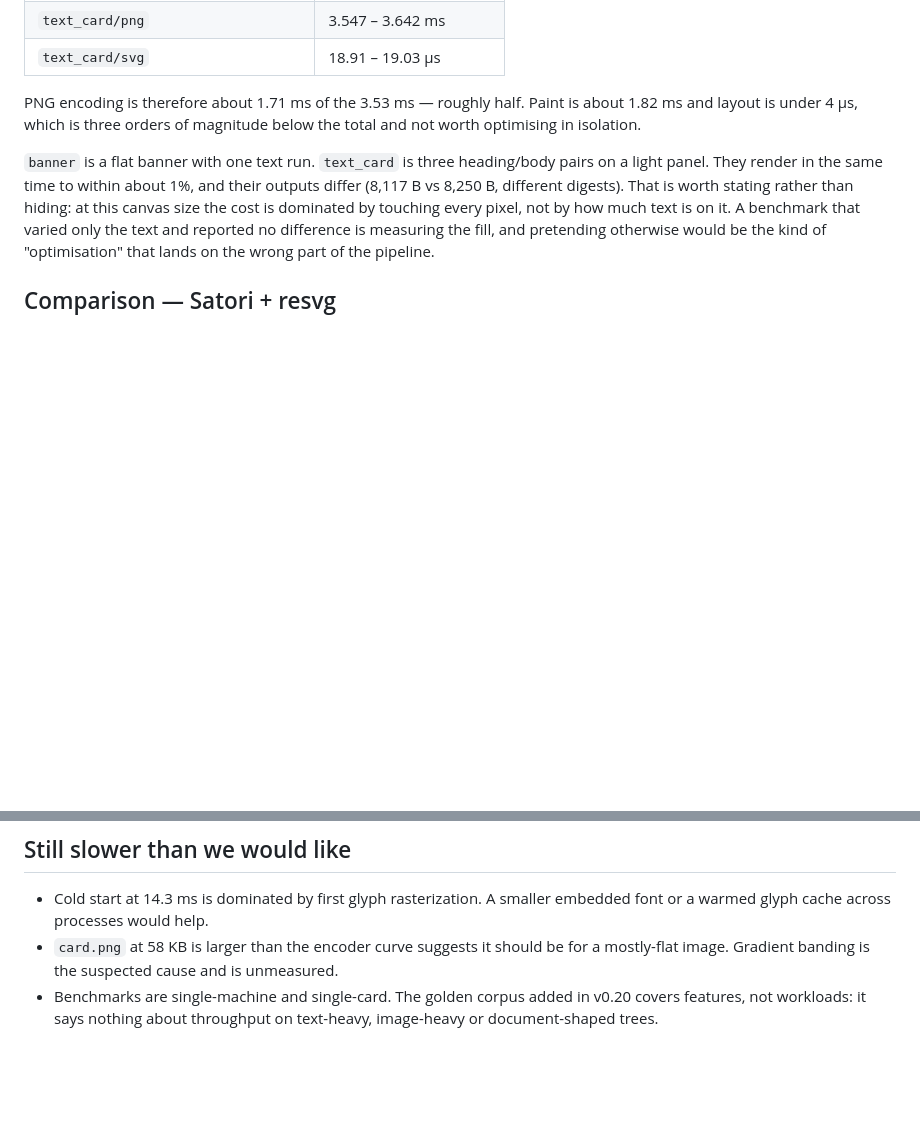
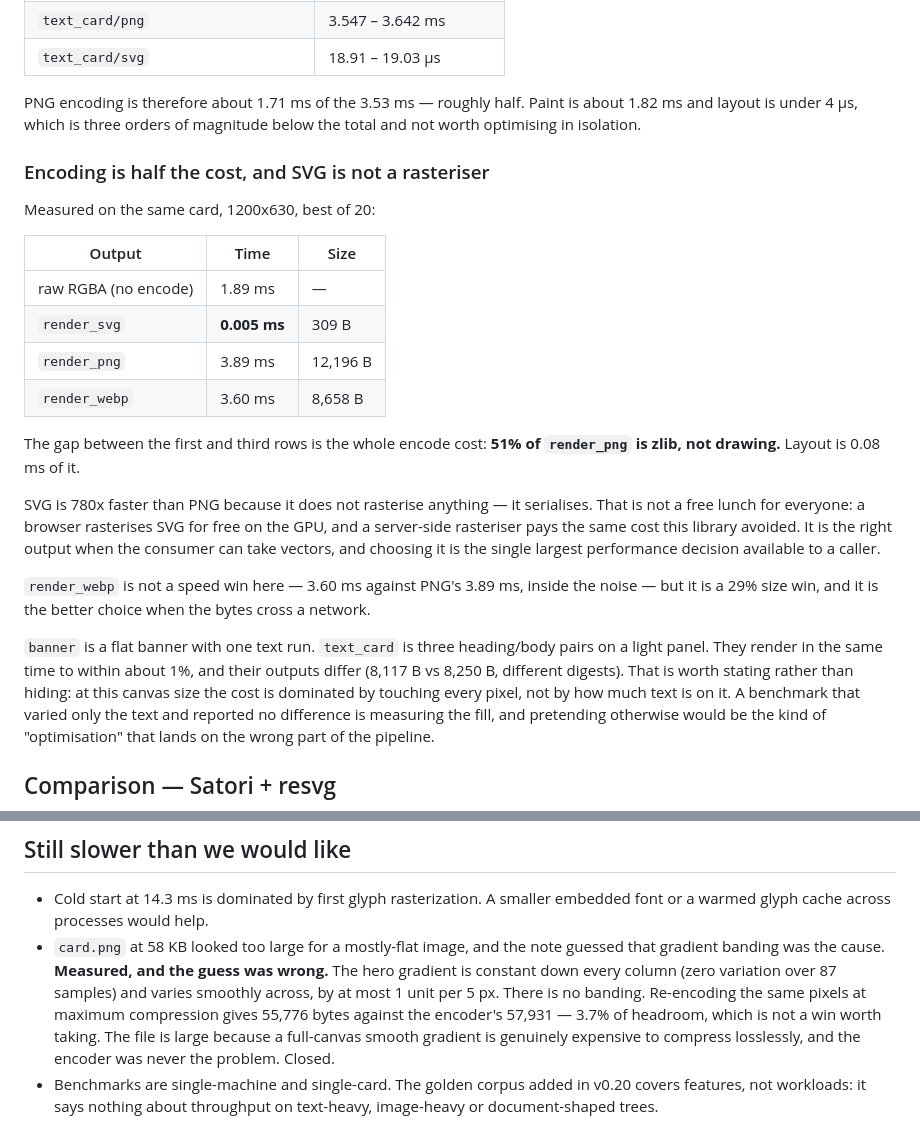
Before and after one commit to theoxfaber/hikari, a Markdown page: BENCHMARKS.md, 2 parts joined by grey strips. GitHub-like rendering; blank space fills up the shorter version.

Commit message:
benchmarks: close the card.png size question, and measure the encode share
The 'still slower than we would like' note guessed that gradient banding
explained card.png's 58 KB. Measured, the guess was wrong: the hero
gradient is constant down every column (zero variation over 87 samples)
and varies by at most 1 unit per 5 px across. No banding. Re-encoding at
maximum compression gives 55,776 bytes against the encoder's 57,931 --
3.7% of headroom, not a win worth taking. A full-canvas smooth gradient
is genuinely expensive to compress losslessly.

Also measured what the encode actually costs, since it is the largest
single line item and was previously only visible as a subtraction:

  raw RGBA (no encode)  1.89 ms
  render_svg            0.005 ms
  render_webp           3.60 ms   8,658 B
  render_png            3.89 ms  12,196 B

51% of render_png is zlib rather than drawing, and layout is 0.08 ms of
it. render_webp is not a speed win (inside the noise) but is a 29% size
win. render_svg is 780x faster than PNG because it rasterises nothing;
that is free where the consumer can take vectors and simply moves the
cost elsewhere if it cannot.

```diff
--- a/BENCHMARKS.md
+++ b/BENCHMARKS.md
@@ -33,6 +33,30 @@ obvious failure, which is the worst failure mode available for a measurement.
 PNG encoding is therefore about 1.71 ms of the 3.53 ms — roughly half. Paint is
 about 1.82 ms and layout is under 4 µs, which is three orders of magnitude below
 the total and not worth optimising in isolation.
+
+### Encoding is half the cost, and SVG is not a rasteriser
+
+Measured on the same card, 1200x630, best of 20:
+
+| Output | Time | Size |
+|---|---|---|
+| raw RGBA (no encode) | 1.89 ms | — |
+| `render_svg` | **0.005 ms** | 309 B |
+| `render_png` | 3.89 ms | 12,196 B |
+| `render_webp` | 3.60 ms | 8,658 B |
+
+The gap between the first and third rows is the whole encode cost: **51% of
+`render_png` is zlib, not drawing.** Layout is 0.08 ms of it.
+
+SVG is 780x faster than PNG because it does not rasterise anything — it
+serialises. That is not a free lunch for everyone: a browser rasterises SVG for
+free on the GPU, and a server-side rasteriser pays the same cost this library
+avoided. It is the right output when the consumer can take vectors, and choosing
+it is the single largest performance decision available to a caller.
+
+`render_webp` is not a speed win here — 3.60 ms against PNG's 3.89 ms, inside the
+noise — but it is a 29% size win, and it is the better choice when the bytes
+cross a network.
 
 `banner` is a flat banner with one text run. `text_card` is three heading/body
 pairs on a light panel. They render in the same time to within about 1%, and
@@ -276,9 +300,15 @@ not been measuring anything.
 
 - Cold start at 14.3 ms is dominated by first glyph rasterization. A
   smaller embedded font or a warmed glyph cache across processes would help.
-- `card.png` at 58 KB is larger than the encoder curve suggests it should be
-  for a mostly-flat image. Gradient banding is the suspected cause and is
-  unmeasured.
+- `card.png` at 58 KB looked too large for a mostly-flat image, and the note
+  guessed that gradient banding was the cause. **Measured, and the guess was
+  wrong.** The hero gradient is constant down every column (zero variation over
+  87 samples) and varies smoothly across, by at most 1 unit per 5 px. There is
+  no banding. Re-encoding the same pixels at maximum compression gives 55,776
+  bytes against the encoder's 57,931 — 3.7% of headroom, which is not a win
+  worth taking. The file is large because a full-canvas smooth gradient is
+  genuinely expensive to compress losslessly, and the encoder was never the
+  problem. Closed.
 - Benchmarks are single-machine and single-card. The golden corpus added in
   v0.20 covers features, not workloads: it says nothing about throughput on
   text-heavy, image-heavy or document-shaped trees.
```
